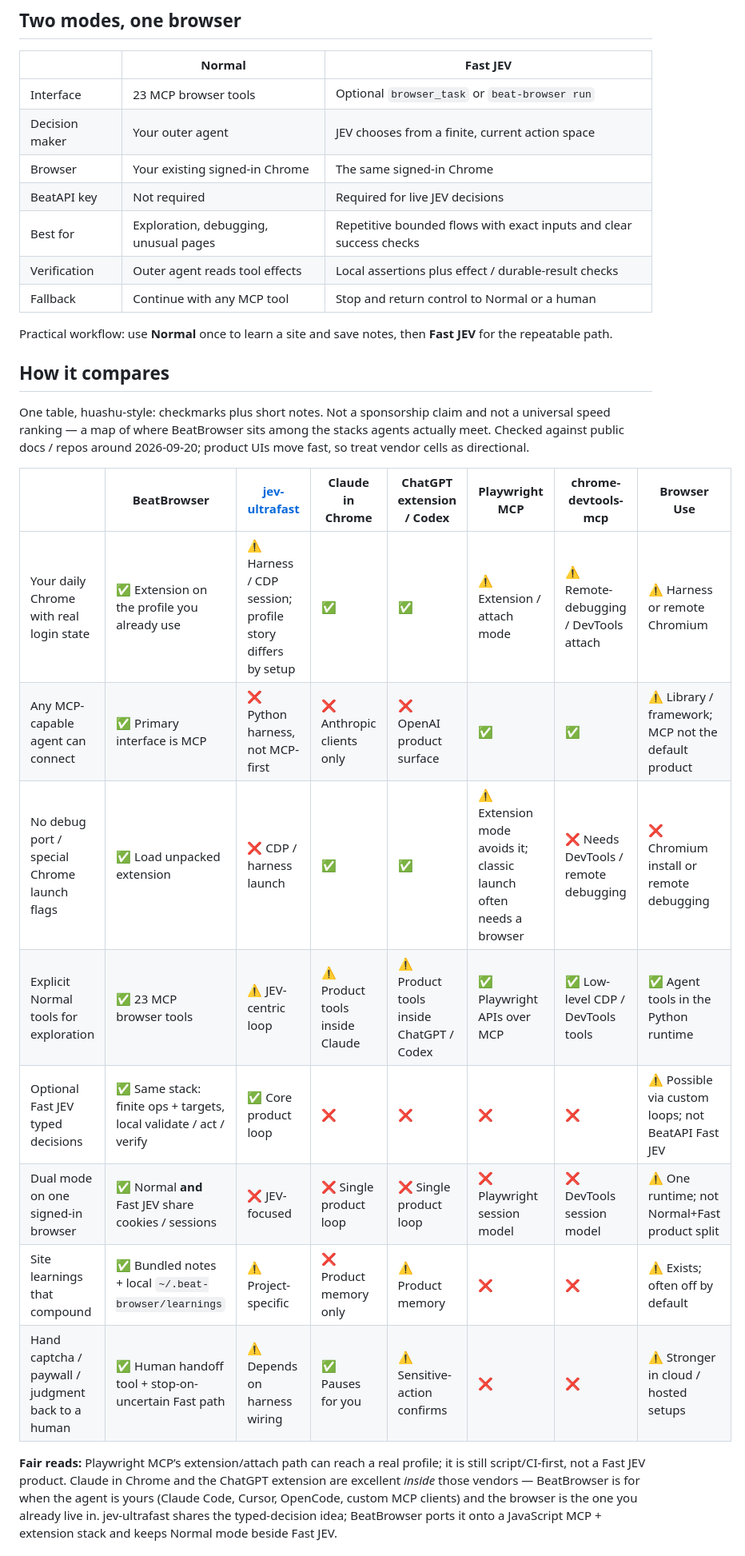
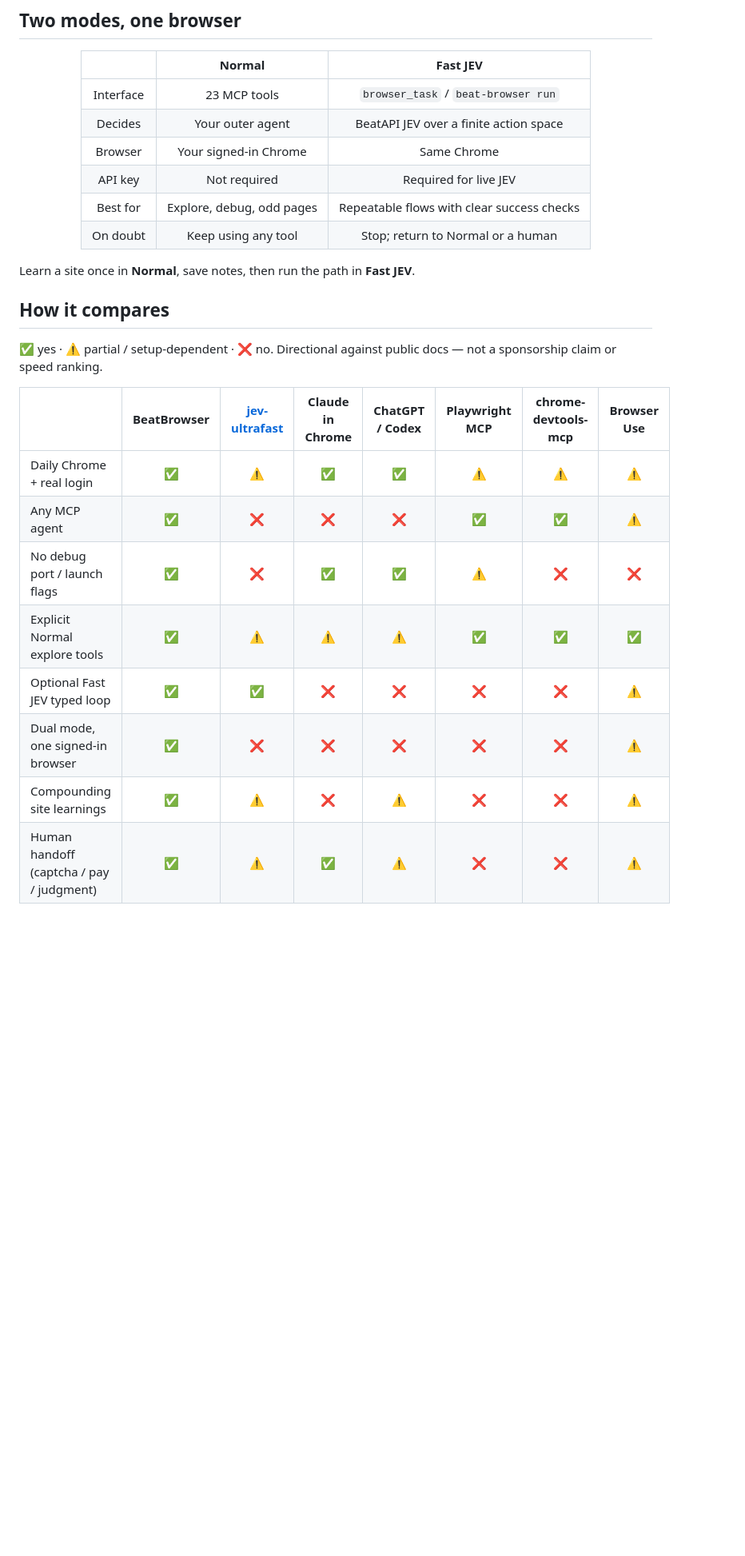
Before and after one commit to BeatAPI/beat-browser, a Markdown page: README.md, the part around one of its changes. Shown at 80% size. Drawn GitHub-style; blank space fills up the shorter version.

```diff
--- a/README.md
+++ b/README.md
@@ -49,39 +52,30 @@ screenshots. See [PRIVACY.md](PRIVACY.md).
 | | Normal | Fast JEV |
-| --- | --- | --- |
-| Interface | 23 MCP browser tools | Optional `browser_task` or `beat-browser run` |
-| Decision maker | Your outer agent | JEV chooses from a finite, current action space |
-| Browser | Your existing signed-in Chrome | The same signed-in Chrome |
-| BeatAPI key | Not required | Required for live JEV decisions |
-| Best for | Exploration, debugging, unusual pages | Repetitive bounded flows with exact inputs and clear success checks |
-| Verification | Outer agent reads tool effects | Local assertions plus effect / durable-result checks |
-| Fallback | Continue with any MCP tool | Stop and return control to Normal or a human |
+| :---: | :---: | :---: |
+| Interface | 23 MCP tools | `browser_task` / `beat-browser run` |
+| Decides | Your outer agent | BeatAPI JEV over a finite action space |
+| Browser | Your signed-in Chrome | Same Chrome |
+| API key | Not required | Required for live JEV |
+| Best for | Explore, debug, odd pages | Repeatable flows with clear success checks |
+| On doubt | Keep using any tool | Stop; return to Normal or a human |
 
-Practical workflow: use **Normal** once to learn a site and save notes, then
-**Fast JEV** for the repeatable path.
+</div>
+
+Learn a site once in **Normal**, save notes, then run the path in **Fast JEV**.
 
 ## How it compares
 
-One table, huashu-style: checkmarks plus short notes. Not a sponsorship claim
-and not a universal speed ranking — a map of where BeatBrowser sits among the
-stacks agents actually meet. Checked against public docs / repos around
-2026-09-20; product UIs move fast, so treat vendor cells as directional.
+✅ yes · ⚠️ partial / setup-dependent · ❌ no. Directional against public docs — not a sponsorship claim or speed ranking.
 
-| | **BeatBrowser** | [jev-ultrafast](https://github.com/browser-use/jev-ultrafast) | Claude in Chrome | ChatGPT extension / Codex | Playwright MCP | chrome-devtools-mcp | Browser Use |
-| --- | --- | --- | --- | --- | --- | --- | --- |
-| Your daily Chrome with real login state | ✅ Extension on the profile you already use | ⚠️ Harness / CDP session; profile story differs by setup | ✅ | ✅ | ⚠️ Extension / attach mode | ⚠️ Remote-debugging / DevTools attach | ⚠️ Harness or remote Chromium |
-| Any MCP-capable agent can connect | ✅ Primary interface is MCP | ❌ Python harness, not MCP-first | ❌ Anthropic clients only | ❌ OpenAI product surface | ✅ | ✅ | ⚠️ Library / framework; MCP not the default product |
-| No debug port / special Chrome launch flags | ✅ Load unpacked extension | ❌ CDP / harness launch | ✅ | ✅ | ⚠️ Extension mode avoids it; classic launch often needs a browser | ❌ Needs DevTools / remote debugging | ❌ Chromium install or remote debugging |
-| Explicit Normal tools for exploration | ✅ 23 MCP browser tools | ⚠️ JEV-centric loop | ⚠️ Product tools inside Claude | ⚠️ Product tools inside ChatGPT / Codex | ✅ Playwright APIs over MCP | ✅ Low-level CDP / DevTools tools | ✅ Agent tools in the Python runtime |
-| Optional Fast JEV typed decisions | ✅ Same stack: finite ops + targets, local validate / act / verify | ✅ Core product loop | ❌ | ❌ | ❌ | ❌ | ⚠️ Possible via custom loops; not BeatAPI Fast JEV |
-| Dual mode on one signed-in browser | ✅ Normal **and** Fast JEV share cookies / sessions | ❌ JEV-focused | ❌ Single product loop | ❌ Single product loop | ❌ Playwright session model | ❌ DevTools session model | ⚠️ One runtime; not Normal+Fast product split |
-| Site learnings that compound | ✅ Bundled notes + local `~/.beat-browser/learnings` | ⚠️ Project-specific | ❌ Product memory only | ⚠️ Product memory | ❌ | ❌ | ⚠️ Exists; often off by default |
-| Hand captcha / paywall / judgment back to a human | ✅ Human handoff tool + stop-on-uncertain Fast path | ⚠️ Depends on harness wiring | ✅ Pauses for you | ⚠️ Sensitive-action confirms | ❌ | ❌ | ⚠️ Stronger in cloud / hosted setups |
+<div align="center">
 
-**Fair reads:** Playwright MCP’s extension/attach path can reach a real profile;
-it is still script/CI-first, not a Fast JEV product. Claude in Chrome and the
-ChatGPT extension are excellent *inside* those vendors — BeatBrowser is for
-when the agent is yours (Claude Code, Cursor, OpenCode, custom MCP clients) and
-the browser is the one you already live in. jev-ultrafast shares the typed-decision
-idea; BeatBrowser ports it onto a JavaScript MCP + extension stack and keeps
-Normal mode beside Fast JEV.
+| | BeatBrowser | [jev-ultrafast](https://github.com/browser-use/jev-ultrafast) | Claude in Chrome | ChatGPT / Codex | Playwright MCP | chrome-devtools-mcp | Browser Use |
+| :--- | :---: | :---: | :---: | :---: | :---: | :---: | :---: |
+| Daily Chrome + real login | ✅ | ⚠️ | ✅ | ✅ | ⚠️ | ⚠️ | ⚠️ |
+| Any MCP agent | ✅ | ❌ | ❌ | ❌ | ✅ | ✅ | ⚠️ |
+| No debug port / launch flags | ✅ | ❌ | ✅ | ✅ | ⚠️ | ❌ | ❌ |
+| Explicit Normal explore tools | ✅ | ⚠️ | ⚠️ | ⚠️ | ✅ | ✅ | ✅ |
+| Optional Fast JEV typed loop | ✅ | ✅ | ❌ | ❌ | ❌ | ❌ | ⚠️ |
+| Dual mode, one signed-in browser | ✅ | ❌ | ❌ | ❌ | ❌ | ❌ | ⚠️ |
+| Compounding site learnings | ✅ | ⚠️ | ❌ | ⚠️ | ❌ | ❌ | ⚠️ |
+| Human handoff (captcha / pay / judgment) | ✅ | ⚠️ | ✅ | ⚠️ | ❌ | ❌ | ⚠️ |
 
```
Also changed, not shown: other parts of README.md (+66 -90 lines).
